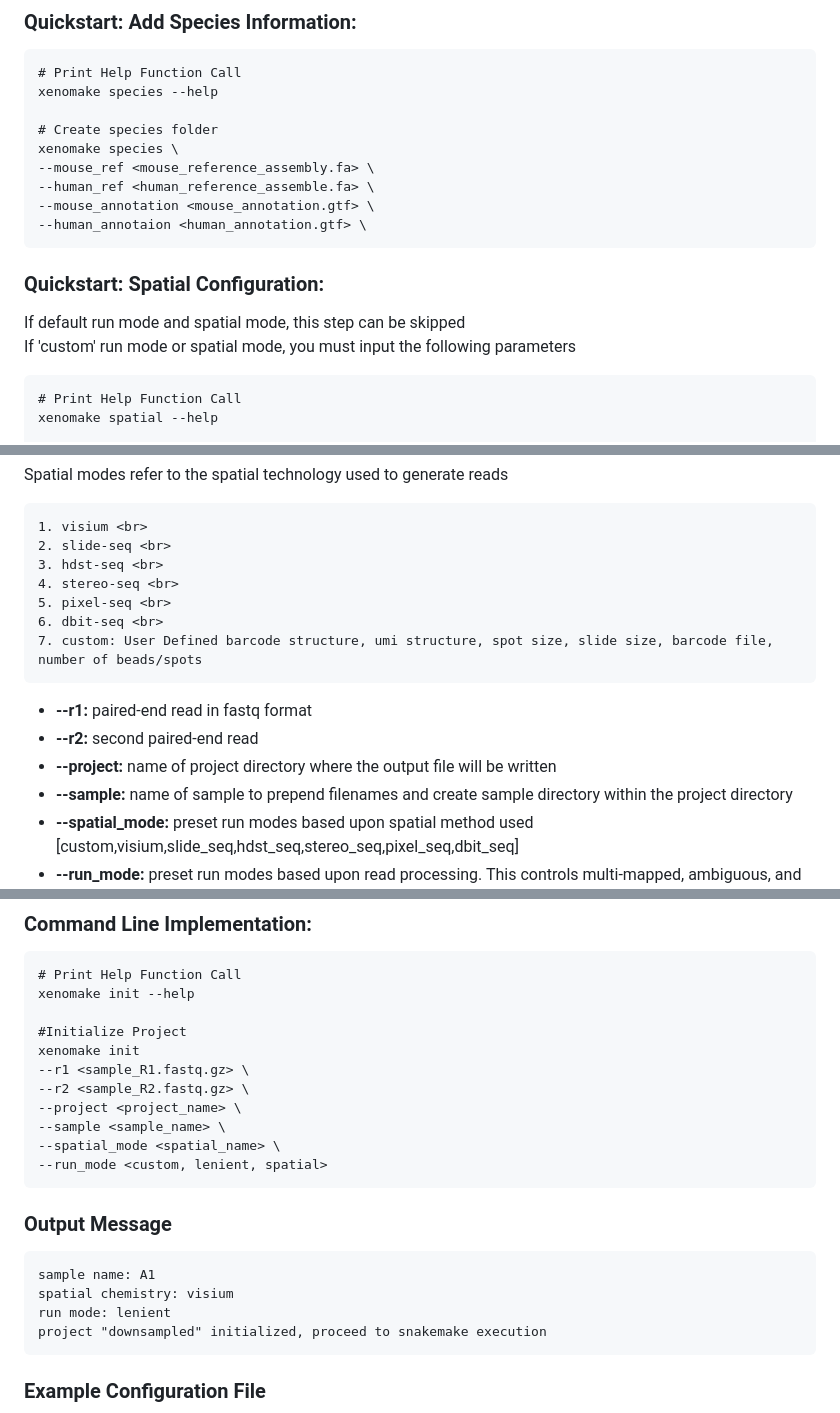
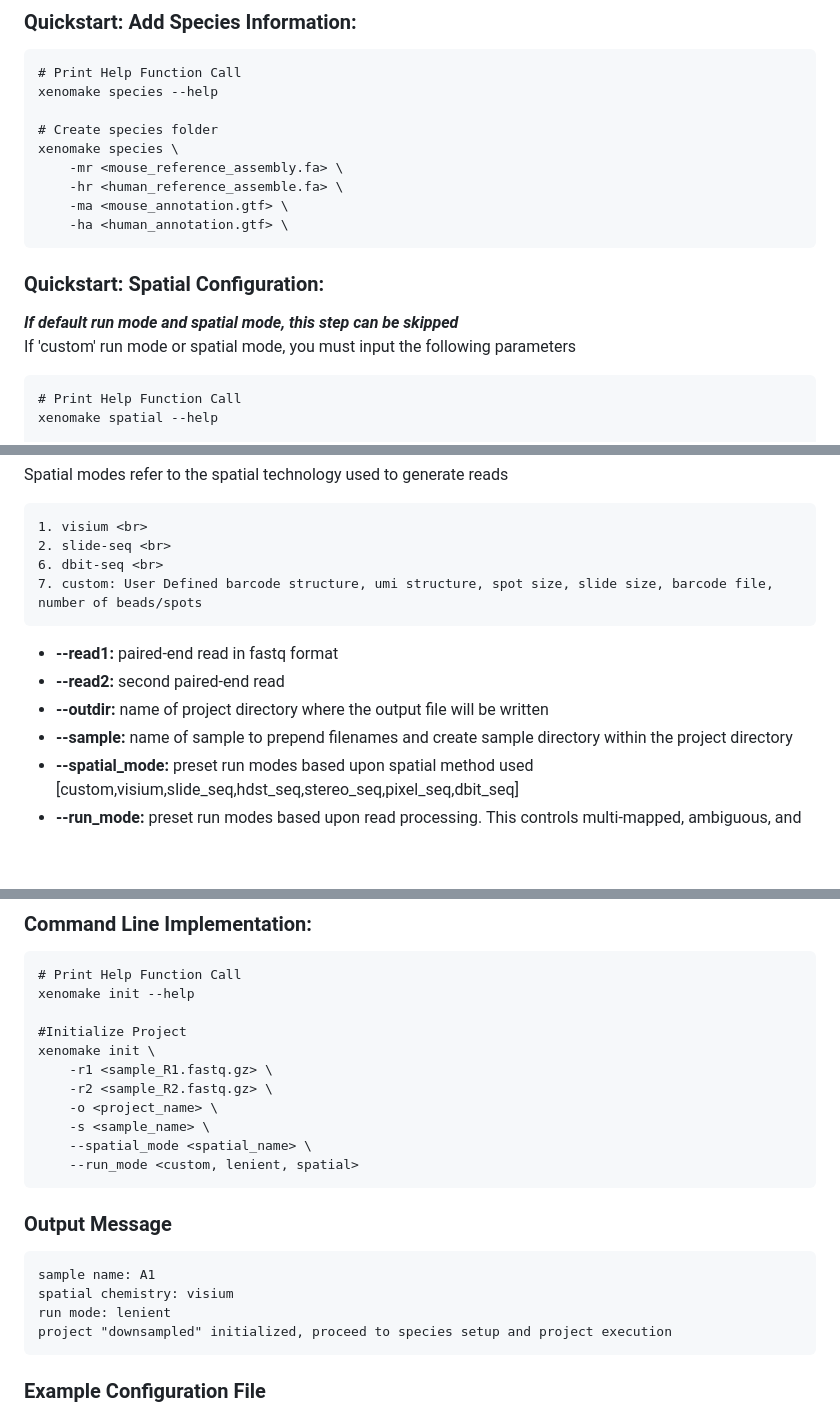
Before and after one commit to istrope/Xenomake, a Markdown page: README.md, 3 parts joined by grey strips. Drawn GitHub-style; blank space fills up the shorter version.

````diff
--- a/README.md
+++ b/README.md
@@ -103,14 +109,14 @@ xenomake species --help
 
 # Create species folder
 xenomake species \
---mouse_ref <mouse_reference_assembly.fa> \
---human_ref <human_reference_assemble.fa> \
---mouse_annotation <mouse_annotation.gtf> \
---human_annotaion <human_annotation.gtf> \
+	-mr <mouse_reference_assembly.fa> \
+	-hr <human_reference_assemble.fa> \
+	-ma <mouse_annotation.gtf> \
+	-ha <human_annotation.gtf> \
 ```
 
 ### Quickstart: Spatial Configuration:
-If default run mode and spatial mode, this step can be skipped <br>
+***If default run mode and spatial mode, this step can be skipped*** <br>
 If 'custom' run mode or spatial mode, you must input the following parameters
 ```
 # Print Help Function Call
@@ -172,17 +179,14 @@ This is a **REQUIRED** step to initialize your implementation of the xenomake pi
 
 	1. visium <br>
 	2. slide-seq <br>
-	3. hdst-seq <br>
-	4. stereo-seq <br>
-	5. pixel-seq <br>
 	6. dbit-seq <br>
 	7. custom: User Defined barcode structure, umi structure, spot size, slide size, barcode file, number of beads/spots
 </p>
 
 <a name="sec3.2.2"></a>
-- **--r1:** paired-end read in fastq format <br>
-- **--r2:** second paired-end read <br>
-- **--project:** name of project directory where the output file will be written <br>
+- **--read1:** paired-end read in fastq format <br>
+- **--read2:** second paired-end read <br>
+- **--outdir:** name of project directory where the output file will be written <br>
 - **--sample:** name of sample to prepend filenames and create sample directory within the project directory
 - **--spatial_mode:** preset run modes based upon spatial method used [custom,visium,slide_seq,hdst_seq,stereo_seq,pixel_seq,dbit_seq]
 - **--run_mode:** preset run modes based upon read processing. This controls multi-mapped, ambiguous, and non-genic read handling [custom, prude, lenient]
@@ -201,13 +205,13 @@ This is a **REQUIRED** step to initialize your implementation of the xenomake pi
 xenomake init --help
 
 #Initialize Project
-xenomake init
---r1 <sample_R1.fastq.gz> \
---r2 <sample_R2.fastq.gz> \
---project <project_name> \
---sample <sample_name> \
---spatial_mode <spatial_name> \
---run_mode <custom, lenient, spatial>
+xenomake init \
+	-r1 <sample_R1.fastq.gz> \
+	-r2 <sample_R2.fastq.gz> \
+	-o <project_name> \
+	-s <sample_name> \
+	--spatial_mode <spatial_name> \
+	--run_mode <custom, lenient, spatial>
 ```
 <a name="sec3.2.4"></a>
 ### Output Message
@@ -215,7 +219,7 @@ xenomake init
 sample name: A1
 spatial chemistry: visium
 run mode: lenient
-project "downsampled" initialized, proceed to snakemake execution
+project "downsampled" initialized, proceed to species setup and project execution
 ```
 
 ### Example Configuration File
````
Also changed, not shown: other parts of README.md (+34 -27 lines).
